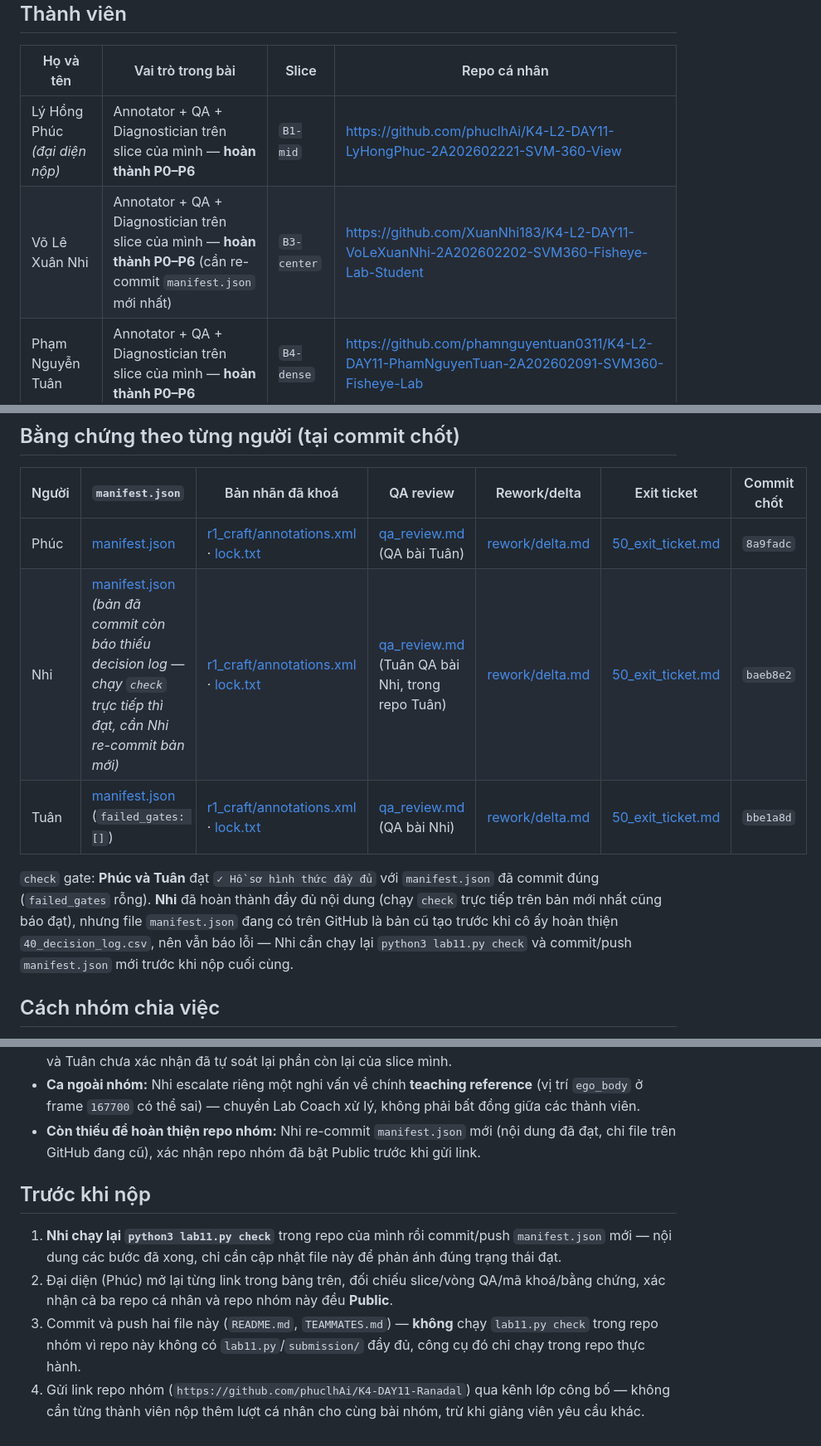
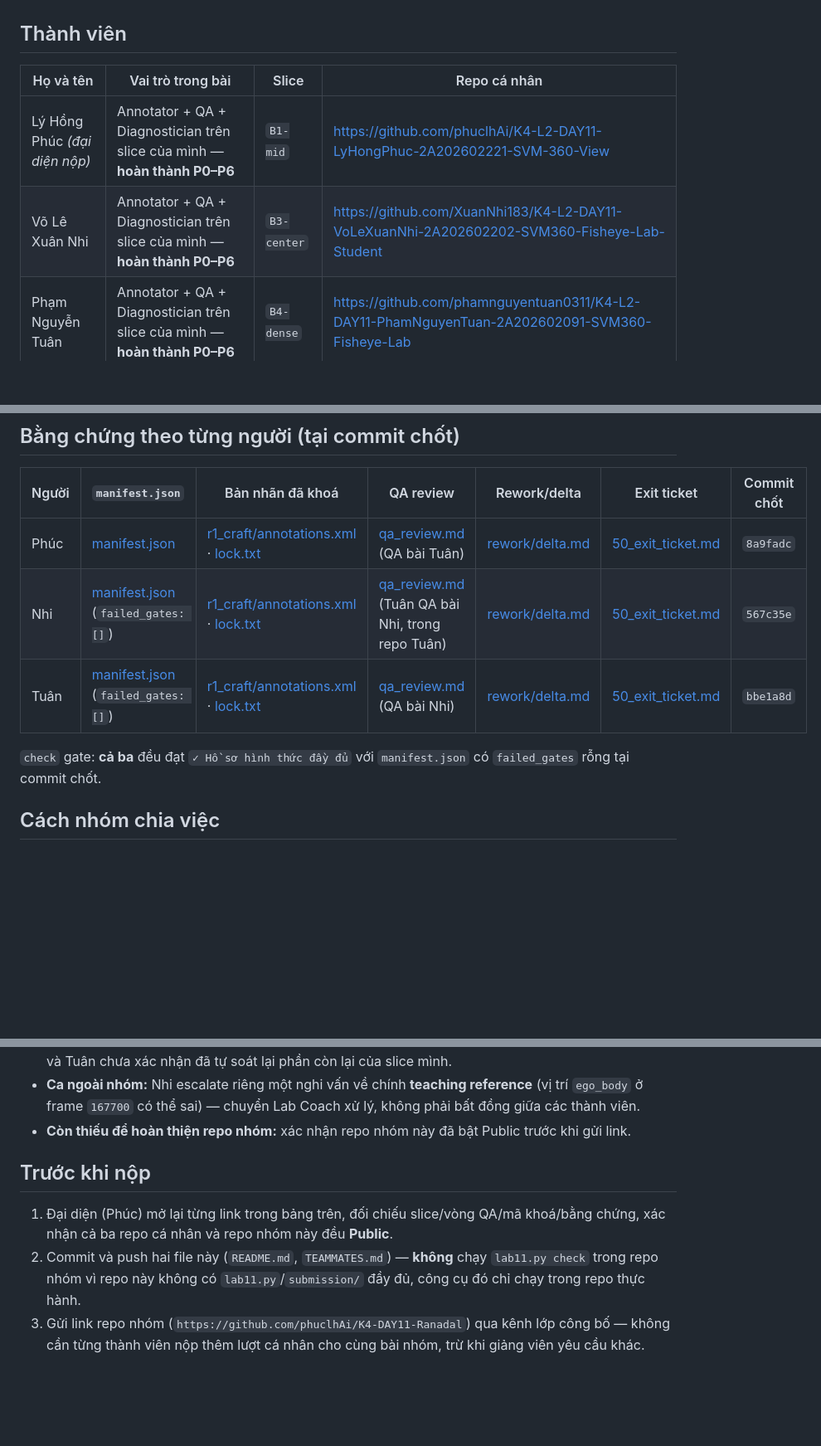
Before and after one commit to phuclhAi/K4-DAY11-Ranadal, a Markdown page: README.md, 3 parts joined by grey strips. Shown at 83% size. Rendered like a GitHub page; blank space fills up the shorter version.

Commit message:
Confirm all three members' manifests pass (Nhi's rechecked commit)
Nhi pushed a fresh manifest.json (commit 567c35e) with failed_gates
empty, confirming her earlier check run wasn't a fluke. All three
members now have a clean check status; group repo is ready to push.

Co-Authored-By: Claude Sonnet 5 <noreply@anthropic.com>

```diff
--- a/README.md
+++ b/README.md
@@ -9,7 +9,7 @@ tổng hợp và trỏ tới bằng chứng. Chi tiết phân vai, bàn giao t
 | Họ và tên | Vai trò trong bài | Slice | Repo cá nhân |
 |---|---|---|---|
 | Lý Hồng Phúc *(đại diện nộp)* | Annotator + QA + Diagnostician trên slice của mình — **hoàn thành P0–P6** | `B1-mid` | https://github.com/phuclhAi/K4-L2-DAY11-LyHongPhuc-2A202602221-SVM-360-View |
-| Võ Lê Xuân Nhi | Annotator + QA + Diagnostician trên slice của mình — **hoàn thành P0–P6** (cần re-commit `manifest.json` mới nhất) | `B3-center` | https://github.com/XuanNhi183/K4-L2-DAY11-VoLeXuanNhi-2A202602202-SVM360-Fisheye-Lab-Student |
+| Võ Lê Xuân Nhi | Annotator + QA + Diagnostician trên slice của mình — **hoàn thành P0–P6** | `B3-center` | https://github.com/XuanNhi183/K4-L2-DAY11-VoLeXuanNhi-2A202602202-SVM360-Fisheye-Lab-Student |
 | Phạm Nguyễn Tuân | Annotator + QA + Diagnostician trên slice của mình — **hoàn thành P0–P6** | `B4-dense` | https://github.com/phamnguyentuan0311/K4-L2-DAY11-PhamNguyenTuan-2A202602091-SVM360-Fisheye-Lab |
 
 Mỗi người tự thực hiện đủ ba vai (Annotator → QA → Diagnostician) trên slice của chính mình qua P2–P4; vòng QA mù
@@ -20,13 +20,11 @@ Mỗi người tự thực hiện đủ ba vai (Annotator → QA → Diagnostici
 | Người | `manifest.json` | Bản nhãn đã khoá | QA review | Rework/delta | Exit ticket | Commit chốt |
 |---|---|---|---|---|---|---|
 | Phúc | [manifest.json](https://github.com/phuclhAi/K4-L2-DAY11-LyHongPhuc-2A202602221-SVM-360-View/blob/main/submission/manifest.json) | [r1_craft/annotations.xml](https://github.com/phuclhAi/K4-L2-DAY11-LyHongPhuc-2A202602221-SVM-360-View/blob/main/submission/r1_craft/annotations.xml) · [lock.txt](https://github.com/phuclhAi/K4-L2-DAY11-LyHongPhuc-2A202602221-SVM-360-View/blob/main/submission/r1_craft/lock.txt) | [qa_review.md](https://github.com/phuclhAi/K4-L2-DAY11-LyHongPhuc-2A202602221-SVM-360-View/blob/main/submission/r2_qa/qa_review.md) (QA bài Tuân) | [rework/delta.md](https://github.com/phuclhAi/K4-L2-DAY11-LyHongPhuc-2A202602221-SVM-360-View/blob/main/submission/rework/delta.md) | [50_exit_ticket.md](https://github.com/phuclhAi/K4-L2-DAY11-LyHongPhuc-2A202602221-SVM-360-View/blob/main/submission/50_exit_ticket.md) | `8a9fadc` |
-| Nhi | [manifest.json](https://github.com/XuanNhi183/K4-L2-DAY11-VoLeXuanNhi-2A202602202-SVM360-Fisheye-Lab-Student/blob/main/submission/manifest.json) *(bản đã commit còn báo thiếu decision log — chạy `check` trực tiếp thì đạt, cần Nhi re-commit bản mới)* | [r1_craft/annotations.xml](https://github.com/XuanNhi183/K4-L2-DAY11-VoLeXuanNhi-2A202602202-SVM360-Fisheye-Lab-Student/blob/main/submission/r1_craft/annotations.xml) · [lock.txt](https://github.com/XuanNhi183/K4-L2-DAY11-VoLeXuanNhi-2A202602202-SVM360-Fisheye-Lab-Student/blob/main/submission/r1_craft/lock.txt) | [qa_review.md](https://github.com/phamnguyentuan0311/K4-L2-DAY11-PhamNguyenTuan-2A202602091-SVM360-Fisheye-Lab/blob/main/submission/r2_qa/qa_review.md) (Tuân QA bài Nhi, trong repo Tuân) | [rework/delta.md](https://github.com/XuanNhi183/K4-L2-DAY11-VoLeXuanNhi-2A202602202-SVM360-Fisheye-Lab-Student/blob/main/submission/rework/delta.md) | [50_exit_ticket.md](https://github.com/XuanNhi183/K4-L2-DAY11-VoLeXuanNhi-2A202602202-SVM360-Fisheye-Lab-Student/blob/main/submission/50_exit_ticket.md) | `baeb8e2` |
+| Nhi | [manifest.json](https://github.com/XuanNhi183/K4-L2-DAY11-VoLeXuanNhi-2A202602202-SVM360-Fisheye-Lab-Student/blob/main/submission/manifest.json) (`failed_gates: []`) | [r1_craft/annotations.xml](https://github.com/XuanNhi183/K4-L2-DAY11-VoLeXuanNhi-2A202602202-SVM360-Fisheye-Lab-Student/blob/main/submission/r1_craft/annotations.xml) · [lock.txt](https://github.com/XuanNhi183/K4-L2-DAY11-VoLeXuanNhi-2A202602202-SVM360-Fisheye-Lab-Student/blob/main/submission/r1_craft/lock.txt) | [qa_review.md](https://github.com/phamnguyentuan0311/K4-L2-DAY11-PhamNguyenTuan-2A202602091-SVM360-Fisheye-Lab/blob/main/submission/r2_qa/qa_review.md) (Tuân QA bài Nhi, trong repo Tuân) | [rework/delta.md](https://github.com/XuanNhi183/K4-L2-DAY11-VoLeXuanNhi-2A202602202-SVM360-Fisheye-Lab-Student/blob/main/submission/rework/delta.md) | [50_exit_ticket.md](https://github.com/XuanNhi183/K4-L2-DAY11-VoLeXuanNhi-2A202602202-SVM360-Fisheye-Lab-Student/blob/main/submission/50_exit_ticket.md) | `567c35e` |
 | Tuân | [manifest.json](https://github.com/phamnguyentuan0311/K4-L2-DAY11-PhamNguyenTuan-2A202602091-SVM360-Fisheye-Lab/blob/main/submission/manifest.json) (`failed_gates: []`) | [r1_craft/annotations.xml](https://github.com/phamnguyentuan0311/K4-L2-DAY11-PhamNguyenTuan-2A202602091-SVM360-Fisheye-Lab/blob/main/submission/r1_craft/annotations.xml) · [lock.txt](https://github.com/phamnguyentuan0311/K4-L2-DAY11-PhamNguyenTuan-2A202602091-SVM360-Fisheye-Lab/blob/main/submission/r1_craft/lock.txt) | [qa_review.md](https://github.com/phamnguyentuan0311/K4-L2-DAY11-PhamNguyenTuan-2A202602091-SVM360-Fisheye-Lab/blob/main/submission/r2_qa/qa_review.md) (QA bài Nhi) | [rework/delta.md](https://github.com/phamnguyentuan0311/K4-L2-DAY11-PhamNguyenTuan-2A202602091-SVM360-Fisheye-Lab/blob/main/submission/rework/delta.md) | [50_exit_ticket.md](https://github.com/phamnguyentuan0311/K4-L2-DAY11-PhamNguyenTuan-2A202602091-SVM360-Fisheye-Lab/blob/main/submission/50_exit_ticket.md) | `bbe1a8d` |
 
-`check` gate: **Phúc và Tuân** đạt `✓ Hồ sơ hình thức đầy đủ` với `manifest.json` đã commit đúng (`failed_gates`
-rỗng). **Nhi** đã hoàn thành đầy đủ nội dung (chạy `check` trực tiếp trên bản mới nhất cũng báo đạt), nhưng file
-`manifest.json` đang có trên GitHub là bản cũ tạo trước khi cô ấy hoàn thiện `40_decision_log.csv`, nên vẫn báo lỗi
-— Nhi cần chạy lại `python3 lab11.py check` và commit/push `manifest.json` mới trước khi nộp cuối cùng.
+`check` gate: **cả ba** đều đạt `✓ Hồ sơ hình thức đầy đủ` với `manifest.json` có `failed_gates` rỗng tại commit
+chốt.
 
 ## Cách nhóm chia việc
 
@@ -56,16 +54,13 @@ Chi tiết đầy đủ (frame/object_ref, ý kiến từng bên, bằng chứng
   đã tự soát lại phần còn lại của slice mình.
 - **Ca ngoài nhóm:** Nhi escalate riêng một nghi vấn về chính **teaching reference** (vị trí `ego_body` ở frame
   `167700` có thể sai) — chuyển Lab Coach xử lý, không phải bất đồng giữa các thành viên.
-- **Còn thiếu để hoàn thiện repo nhóm:** Nhi re-commit `manifest.json` mới (nội dung đã đạt, chỉ file trên GitHub
-  đang cũ), xác nhận repo nhóm đã bật Public trước khi gửi link.
+- **Còn thiếu để hoàn thiện repo nhóm:** xác nhận repo nhóm này đã bật Public trước khi gửi link.
 
 ## Trước khi nộp
 
-1. **Nhi chạy lại `python3 lab11.py check`** trong repo của mình rồi commit/push `manifest.json` mới — nội dung
-   các bước đã xong, chỉ cần cập nhật file này để phản ánh đúng trạng thái đạt.
-2. Đại diện (Phúc) mở lại từng link trong bảng trên, đối chiếu slice/vòng QA/mã khoá/bằng chứng, xác nhận cả ba
+1. Đại diện (Phúc) mở lại từng link trong bảng trên, đối chiếu slice/vòng QA/mã khoá/bằng chứng, xác nhận cả ba
    repo cá nhân và repo nhóm này đều **Public**.
-3. Commit và push hai file này (`README.md`, `TEAMMATES.md`) — **không** chạy `lab11.py check` trong repo nhóm vì
+2. Commit và push hai file này (`README.md`, `TEAMMATES.md`) — **không** chạy `lab11.py check` trong repo nhóm vì
    repo này không có `lab11.py`/`submission/` đầy đủ, công cụ đó chỉ chạy trong repo thực hành.
-4. Gửi link repo nhóm (`https://github.com/phuclhAi/K4-DAY11-Ranadal`) qua kênh lớp công bố — không cần từng thành
+3. Gửi link repo nhóm (`https://github.com/phuclhAi/K4-DAY11-Ranadal`) qua kênh lớp công bố — không cần từng thành
    viên nộp thêm lượt cá nhân cho cùng bài nhóm, trừ khi giảng viên yêu cầu khác.
```
Also changed, not shown: TEAMMATES.md (+5 -5 lines).
